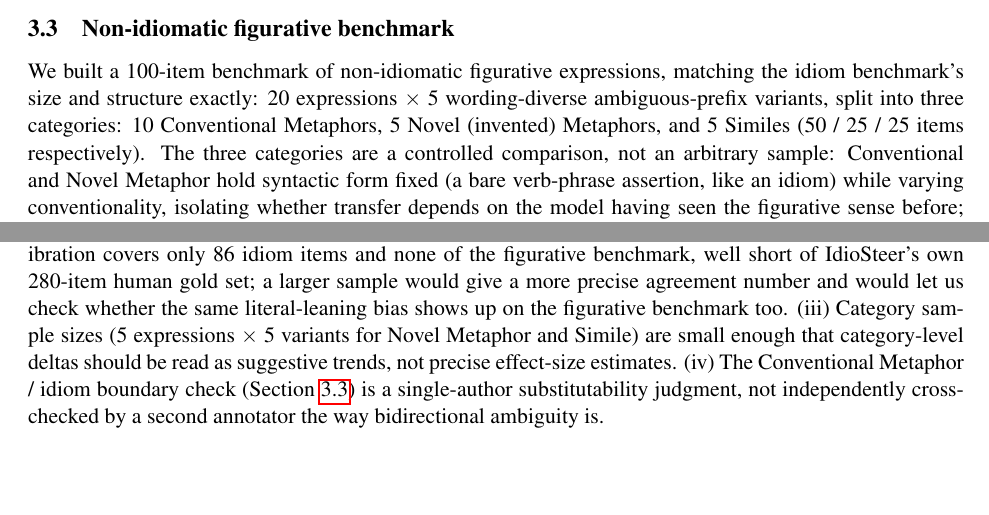
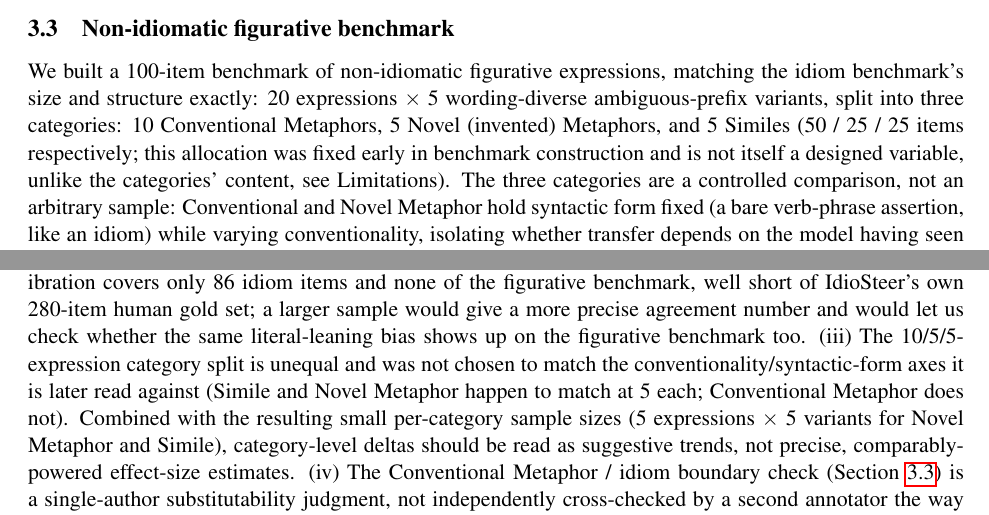
Before and after one commit to Itamarvs/beyond-idiom-steering, a LaTeX document (report/report.tex): two parts of pages 3 and 8 of 9, joined at a grey line, cut so that both start at the same text, the shorter picture padded with empty space. Compiled offline with pdfLaTeX.

Commit message:
50/25/25 allocation rationale

```diff
--- a/report/report.tex
+++ b/report/report.tex
@@ -163,7 +163,9 @@ finally gave the project the green light''}).
 We built a 100-item benchmark of non-idiomatic figurative expressions, matching the idiom
 benchmark's size and structure exactly: 20 expressions $\times$ 5 wording-diverse
 ambiguous-prefix variants, split into three categories: 10 Conventional Metaphors, 5
-Novel (invented) Metaphors, and 5 Similes (50 / 25 / 25 items respectively). The three
+Novel (invented) Metaphors, and 5 Similes (50 / 25 / 25 items respectively; this
+allocation was fixed early in benchmark construction and is not itself a designed
+variable, unlike the categories' content, see Limitations). The three
 categories are a controlled comparison, not an arbitrary sample: Conventional and Novel
 Metaphor hold syntactic form fixed (a bare verb-phrase assertion, like an idiom) while
 varying conventionality, isolating whether transfer depends on the model having seen the
@@ -470,9 +472,12 @@ dual-annotator ambiguity-validation pass. (ii) Our judge-vs-human calibration co
 86 idiom items and none of the figurative benchmark, well short of IdioSteer's own
 280-item human gold set; a larger sample would give a more precise agreement number and
 would let us check whether the same literal-leaning bias shows up on the figurative
-benchmark too. (iii) Category sample sizes (5 expressions $\times$ 5 variants for Novel
-Metaphor and Simile) are small enough that category-level deltas should be read as
-suggestive trends, not precise effect-size estimates. (iv) The Conventional Metaphor /
+benchmark too. (iii) The 10/5/5-expression category split is unequal and was not chosen
+to match the conventionality/syntactic-form axes it is later read against (Simile and
+Novel Metaphor happen to match at 5 each; Conventional Metaphor does not). Combined with
+the resulting small per-category sample sizes (5 expressions $\times$ 5 variants for
+Novel Metaphor and Simile), category-level deltas should be read as suggestive trends,
+not precise, comparably-powered effect-size estimates. (iv) The Conventional Metaphor /
 idiom boundary check (Section~\ref{sec:fig-data}) is a single-author substitutability
 judgment, not independently cross-checked by a second annotator the way bidirectional
 ambiguity is.
```
